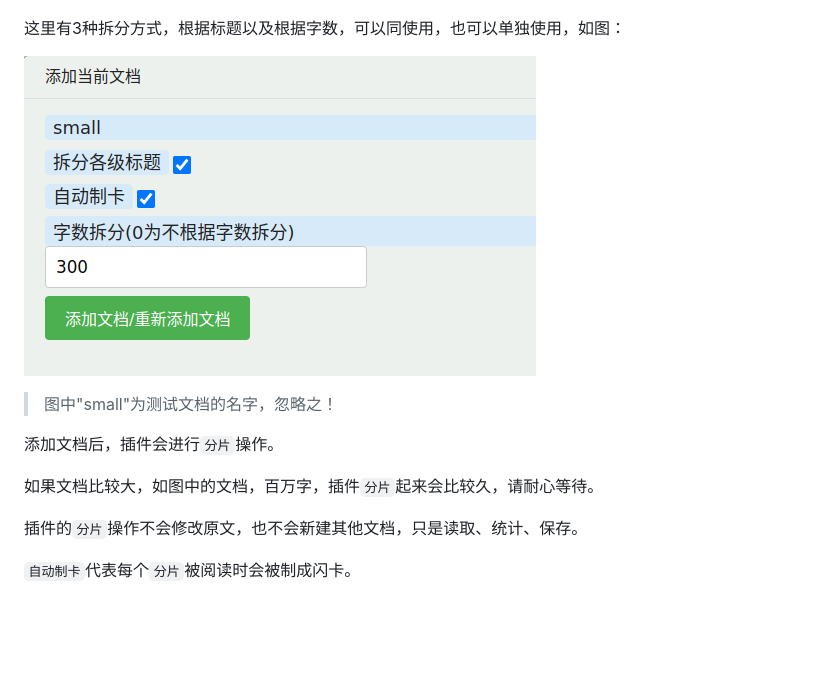
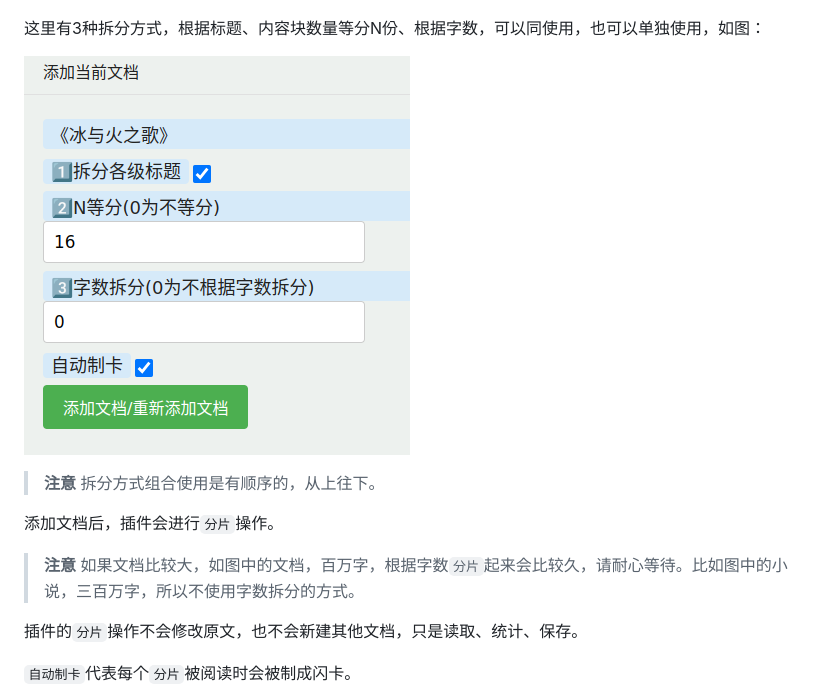
Before and after one commit to IAliceBobI/sy-progressive-plugin, a Markdown page: README_zh_CN.md, the part around the change. GitHub-like rendering; pictures changed too: assets/split.png; blank space fills up the shorter version.

Commit message:
rm

```diff
--- a/README_zh_CN.md
+++ b/README_zh_CN.md
@@ -18,15 +18,15 @@
 
 ![Alt text](assets/addDoc.png)
 
-这里有3种拆分方式，根据标题以及根据字数，可以同使用，也可以单独使用，如图：
+这里有3种拆分方式，根据标题、内容块数量等分N份、根据字数，可以同使用，也可以单独使用，如图：
 
 ![Alt text](assets/split.png)
 
-> 图中"small"为测试文档的名字，忽略之！
+> **注意** 拆分方式组合使用是有顺序的，从上往下。
 
 添加文档后，插件会进行`分片`操作。
 
-如果文档比较大，如图中的文档，百万字，插件`分片`起来会比较久，请耐心等待。
+> **注意** 如果文档比较大，如图中的文档，百万字，根据字数`分片`起来会比较久，请耐心等待。比如图中的小说，三百万字，所以不使用字数拆分的方式。
 
 插件的`分片`操作不会修改原文，也不会新建其他文档，只是读取、统计、保存。
 
```
